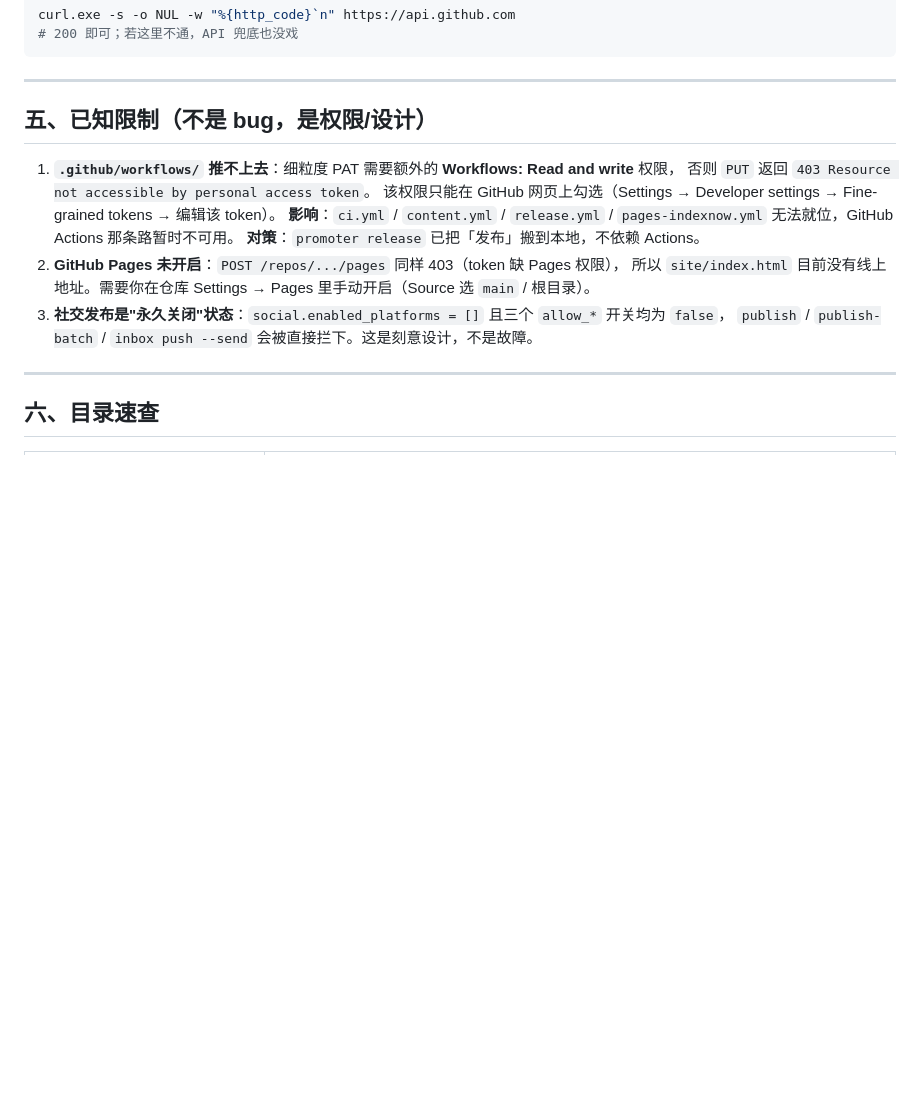
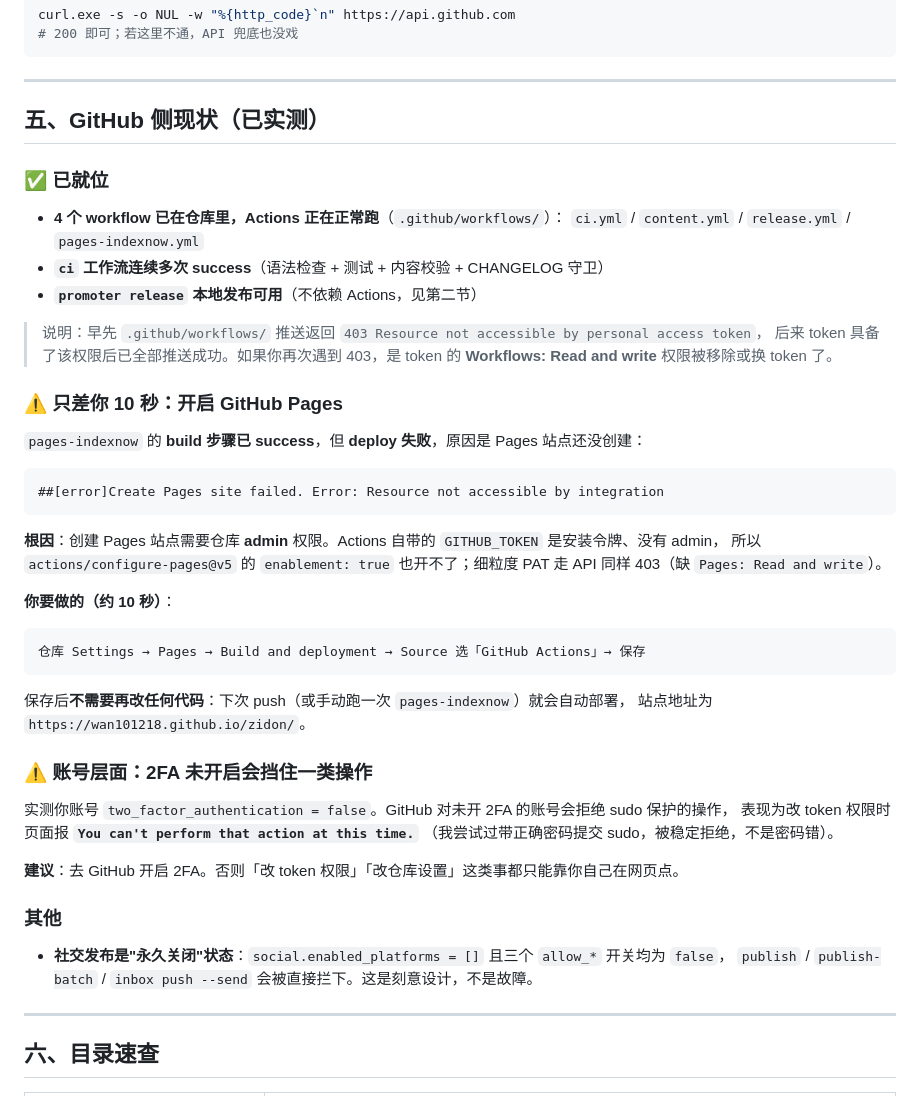
Before and after one commit to wan101218/zidon, a Markdown page: USAGE.md, the part around the change. Drawn GitHub-style; blank space fills up the shorter version.

````diff
--- a/USAGE.md
+++ b/USAGE.md
@@ -104,17 +104,51 @@ curl.exe -s -o NUL -w "%{http_code}`n" https://api.github.com
 
 ---
 
-## 五、已知限制（不是 bug，是权限/设计）
+## 五、GitHub 侧现状（已实测）
 
-1. **`.github/workflows/` 推不上去**：细粒度 PAT 需要额外的 **Workflows: Read and write** 权限，
-   否则 `PUT` 返回 `403 Resource not accessible by personal access token`。
-   该权限只能在 GitHub 网页上勾选（Settings → Developer settings → Fine-grained tokens → 编辑该 token）。
-   **影响**：`ci.yml` / `content.yml` / `release.yml` / `pages-indexnow.yml` 无法就位，GitHub Actions 那条路暂时不可用。
-   **对策**：`promoter release` 已把「发布」搬到本地，不依赖 Actions。
-2. **GitHub Pages 未开启**：`POST /repos/.../pages` 同样 403（token 缺 Pages 权限），
-   所以 `site/index.html` 目前没有线上地址。需要你在仓库 Settings → Pages 里手动开启（Source 选 `main` / 根目录）。
-3. **社交发布是"永久关闭"状态**：`social.enabled_platforms = []` 且三个 `allow_*` 开关均为 `false`，
-   `publish` / `publish-batch` / `inbox push --send` 会被直接拦下。这是刻意设计，不是故障。
+### ✅ 已就位
+
+- **4 个 workflow 已在仓库里，Actions 正在正常跑**（`.github/workflows/`）：
+  `ci.yml` / `content.yml` / `release.yml` / `pages-indexnow.yml`
+- **`ci` 工作流连续多次 success**（语法检查 + 测试 + 内容校验 + CHANGELOG 守卫）
+- **`promoter release` 本地发布可用**（不依赖 Actions，见第二节）
+
+> 说明：早先 `.github/workflows/` 推送返回 `403 Resource not accessible by personal access token`，
+> 后来 token 具备了该权限后已全部推送成功。如果你再次遇到 403，是 token 的
+> **Workflows: Read and write** 权限被移除或换 token 了。
+
+### ⚠️ 只差你 10 秒：开启 GitHub Pages
+
+`pages-indexnow` 的 **build 步骤已 success**，但 **deploy 失败**，原因是 Pages 站点还没创建：
+
+```
+##[error]Create Pages site failed. Error: Resource not accessible by integration
+```
+
+**根因**：创建 Pages 站点需要仓库 **admin** 权限。Actions 自带的 `GITHUB_TOKEN` 是安装令牌、没有 admin，
+所以 `actions/configure-pages@v5` 的 `enablement: true` 也开不了；细粒度 PAT 走 API 同样 403（缺 `Pages: Read and write`）。
+
+**你要做的（约 10 秒）**：
+
+```
+仓库 Settings → Pages → Build and deployment → Source 选「GitHub Actions」→ 保存
+```
+
+保存后**不需要再改任何代码**：下次 push（或手动跑一次 `pages-indexnow`）就会自动部署，
+站点地址为 `https://wan101218.github.io/zidon/`。
+
+### ⚠️ 账号层面：2FA 未开启会挡住一类操作
+
+实测你账号 `two_factor_authentication = false`。GitHub 对未开 2FA 的账号会拒绝 sudo 保护的操作，
+表现为改 token 权限时页面报 **`You can't perform that action at this time.`**
+（我尝试过带正确密码提交 sudo，被稳定拒绝，不是密码错）。
+
+**建议**：去 GitHub 开启 2FA。否则「改 token 权限」「改仓库设置」这类事都只能靠你自己在网页点。
+
+### 其他
+
+- **社交发布是"永久关闭"状态**：`social.enabled_platforms = []` 且三个 `allow_*` 开关均为 `false`，
+  `publish` / `publish-batch` / `inbox push --send` 会被直接拦下。这是刻意设计，不是故障。
 
 ---
 
````
